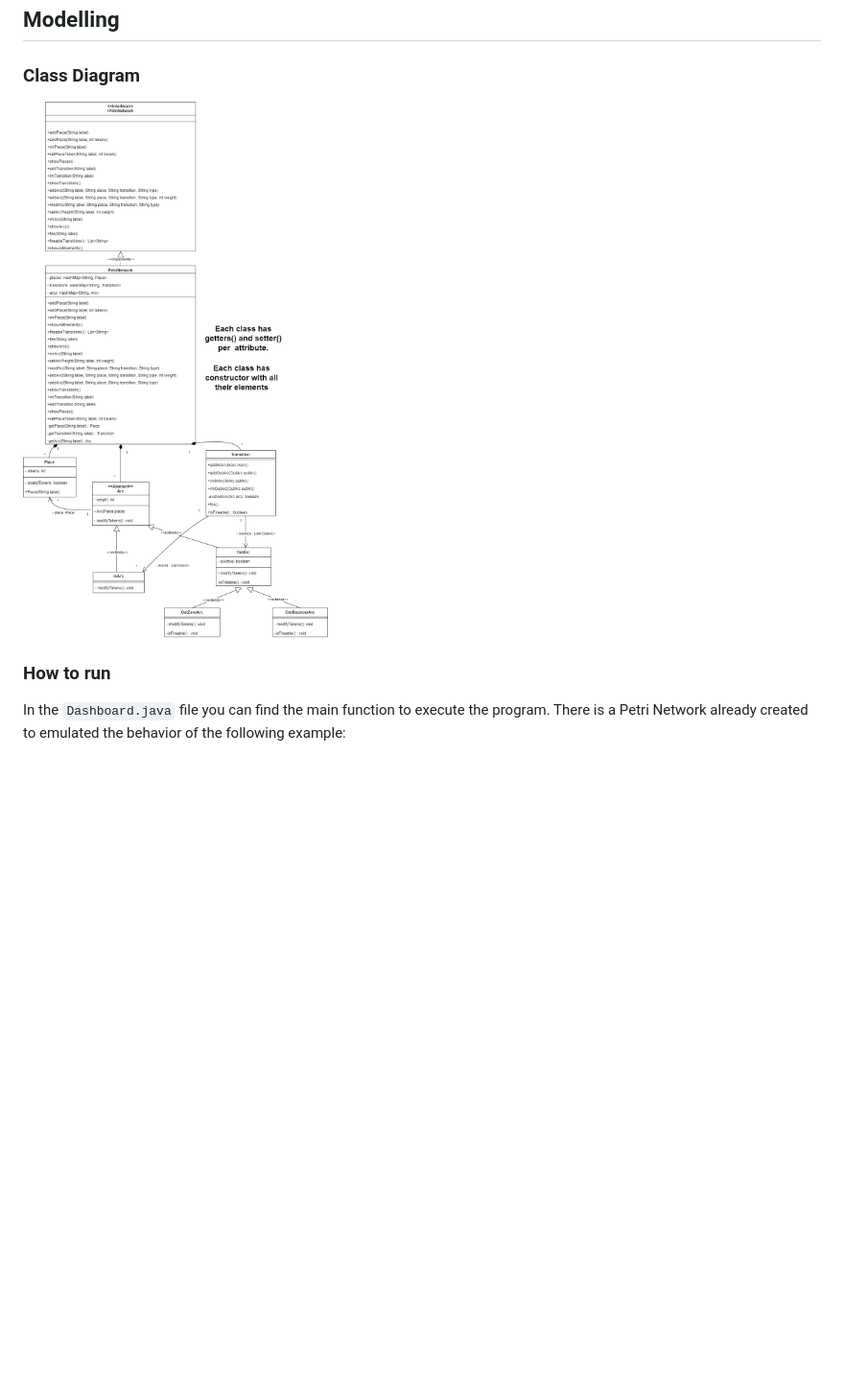
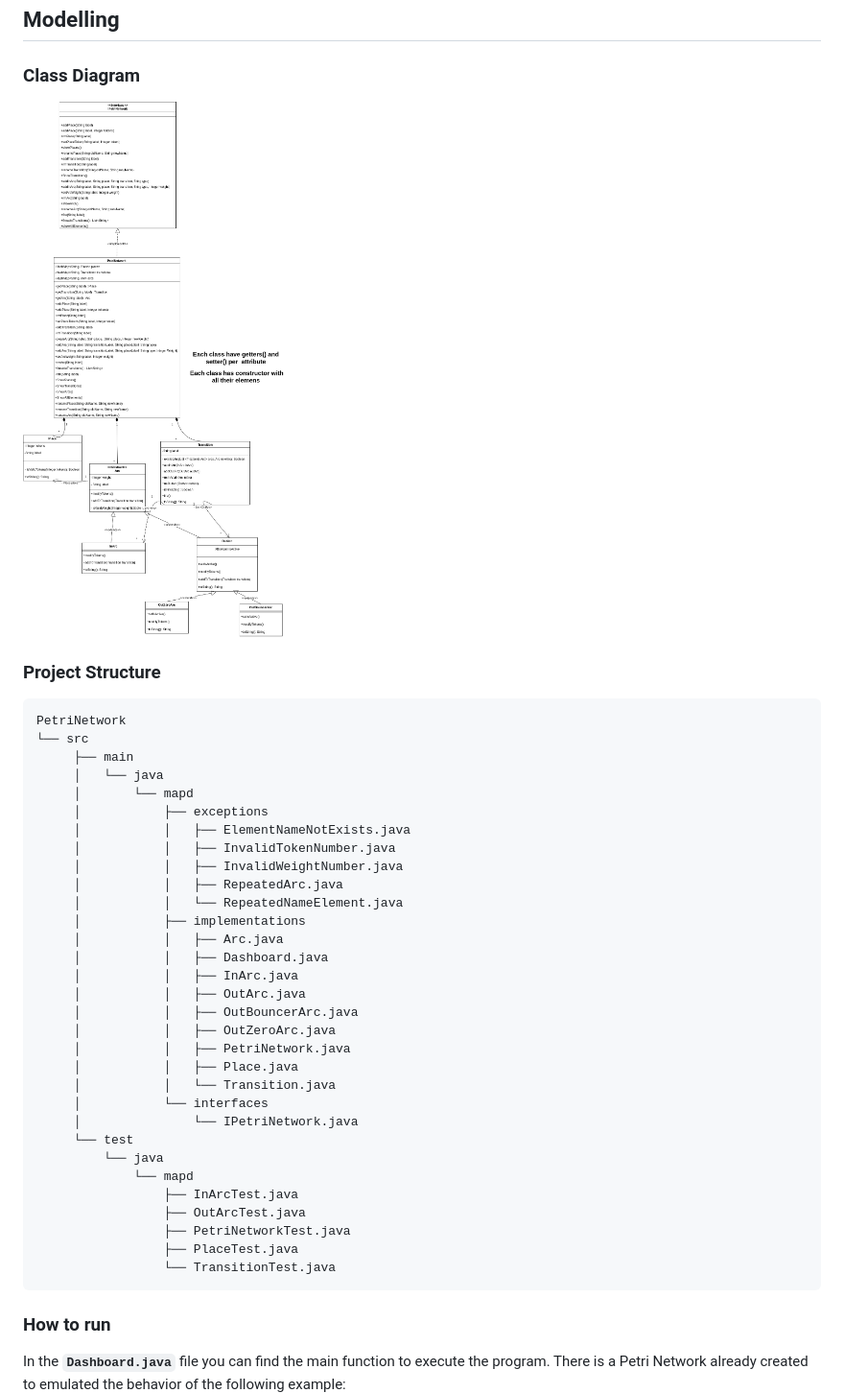
Before and after one commit to MRJPEREZR/PetriNetwork, a Markdown page: README.md, the part around the change. Shown: that part at 96% size. Drawn GitHub-style; pictures changed too: Docs/Modelling/PN_Diagram_Final_modified.png (added); blank space fills up the shorter version.

````diff
--- a/README.md
+++ b/README.md
@@ -40,11 +40,47 @@ The UML model was created to be aligned with the following prepositions:
 ## Modelling
 
 ### Class Diagram
-![Sequence Diagram](Docs/Modelling/PN_Diagram_Final.png)
+![Sequence Diagram](Docs/Modelling/PN_Diagram_Final_modified.png)
+
+### Project Structure
+
+```
+PetriNetwork
+└── src
+     ├── main
+     │   └── java
+     │       └── mapd
+     │           ├── exceptions
+     │           │   ├── ElementNameNotExists.java
+     │           │   ├── InvalidTokenNumber.java
+     │           │   ├── InvalidWeightNumber.java
+     │           │   ├── RepeatedArc.java
+     │           │   └── RepeatedNameElement.java
+     │           ├── implementations
+     │           │   ├── Arc.java
+     │           │   ├── Dashboard.java
+     │           │   ├── InArc.java
+     │           │   ├── OutArc.java
+     │           │   ├── OutBouncerArc.java
+     │           │   ├── OutZeroArc.java
+     │           │   ├── PetriNetwork.java
+     │           │   ├── Place.java
+     │           │   └── Transition.java
+     │           └── interfaces
+     │               └── IPetriNetwork.java
+     └── test
+         └── java
+             └── mapd
+                 ├── InArcTest.java
+                 ├── OutArcTest.java
+                 ├── PetriNetworkTest.java
+                 ├── PlaceTest.java
+                 └── TransitionTest.java
+```
 
 ### How to run
 
-In the `Dashboard.java` file you can find the main function to execute the program. There is a Petri Network already created to emulated the behavior of the following example:
+In the **`Dashboard.java`** file you can find the main function to execute the program. There is a Petri Network already created to emulated the behavior of the following example:
 ![PetriNetworkExample](Docs/Example.png)
 
 The code to describe this network is:
````
